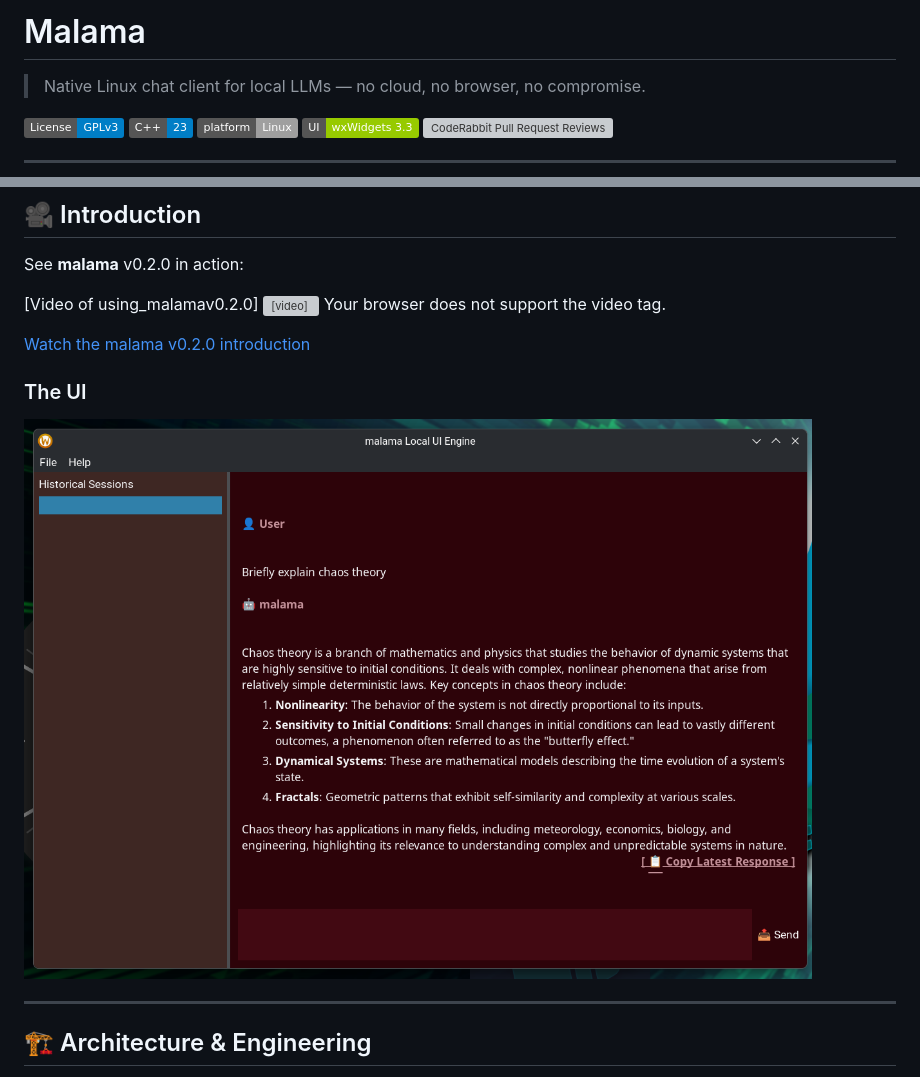
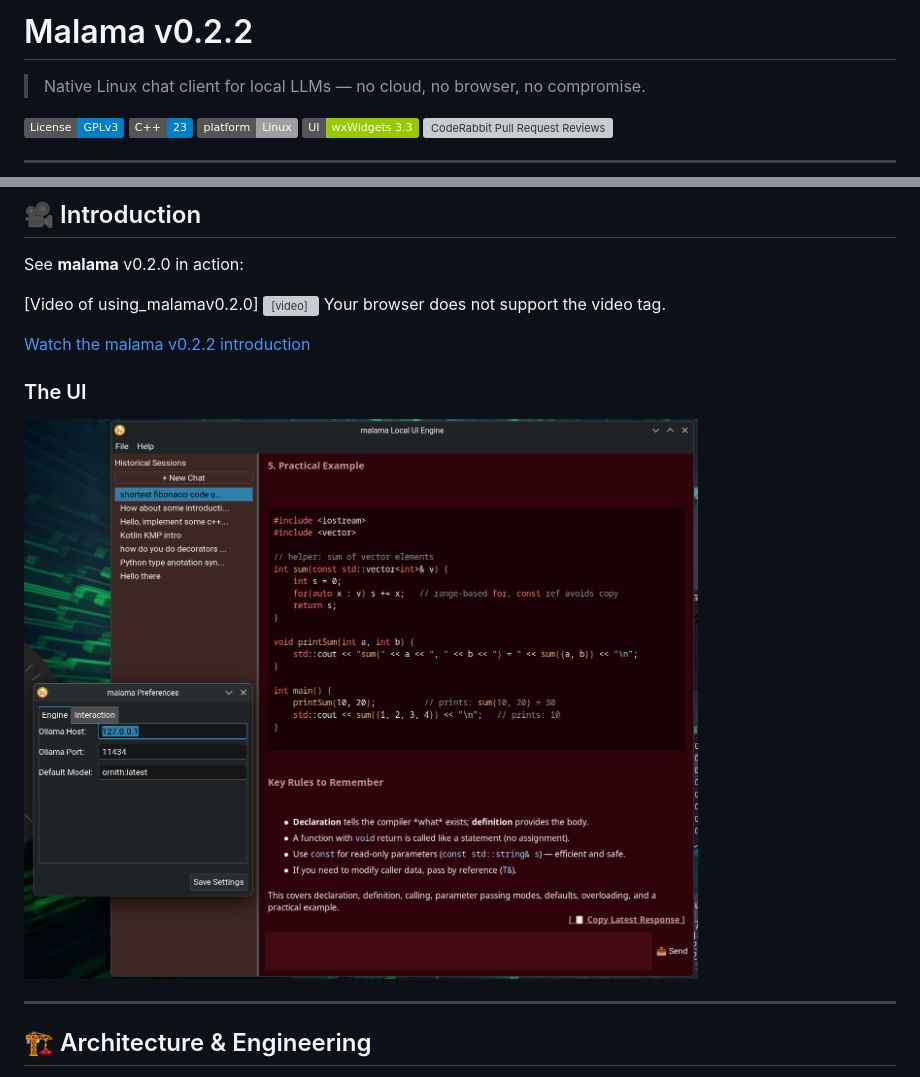
Before and after one commit to Magpiny/malama, a Markdown page: README.md, 2 parts joined by grey strips. GitHub-like rendering; pictures changed too: assets/malama.png (deleted), assets/malama_ui.png (added); badges without logos; grey boxes are pictures that could not be loaded.

```diff
--- a/README.md
+++ b/README.md
@@ -1,4 +1,4 @@
-# Malama
+# Malama v0.2.2
 
 > Native Linux chat client for local LLMs — no cloud, no browser, no compromise.
 
@@ -32,10 +32,10 @@ See **malama** v0.2.0 in action:
   Your browser does not support the video tag.
 </video>
 
-[Watch the malama v0.2.0 introduction](./assets/malama_v0.2.0.mp4)
+[Watch the malama v0.2.2 introduction](./assets/malama_v0.2.0.mp4)
 
 ### The UI
-![Malama v0.2.0 UI](./assets/malama.png)
+![Malama v0.2.2 UI](./assets/malama_ui.png)
 
 ---
 
```
Also changed, not shown: other parts of README.md (+1 -1 lines), assets/ic_malama.jpeg (added), assets/malama_48x48.png (deleted), assets/malama_icon.png (deleted), 12 other files.
